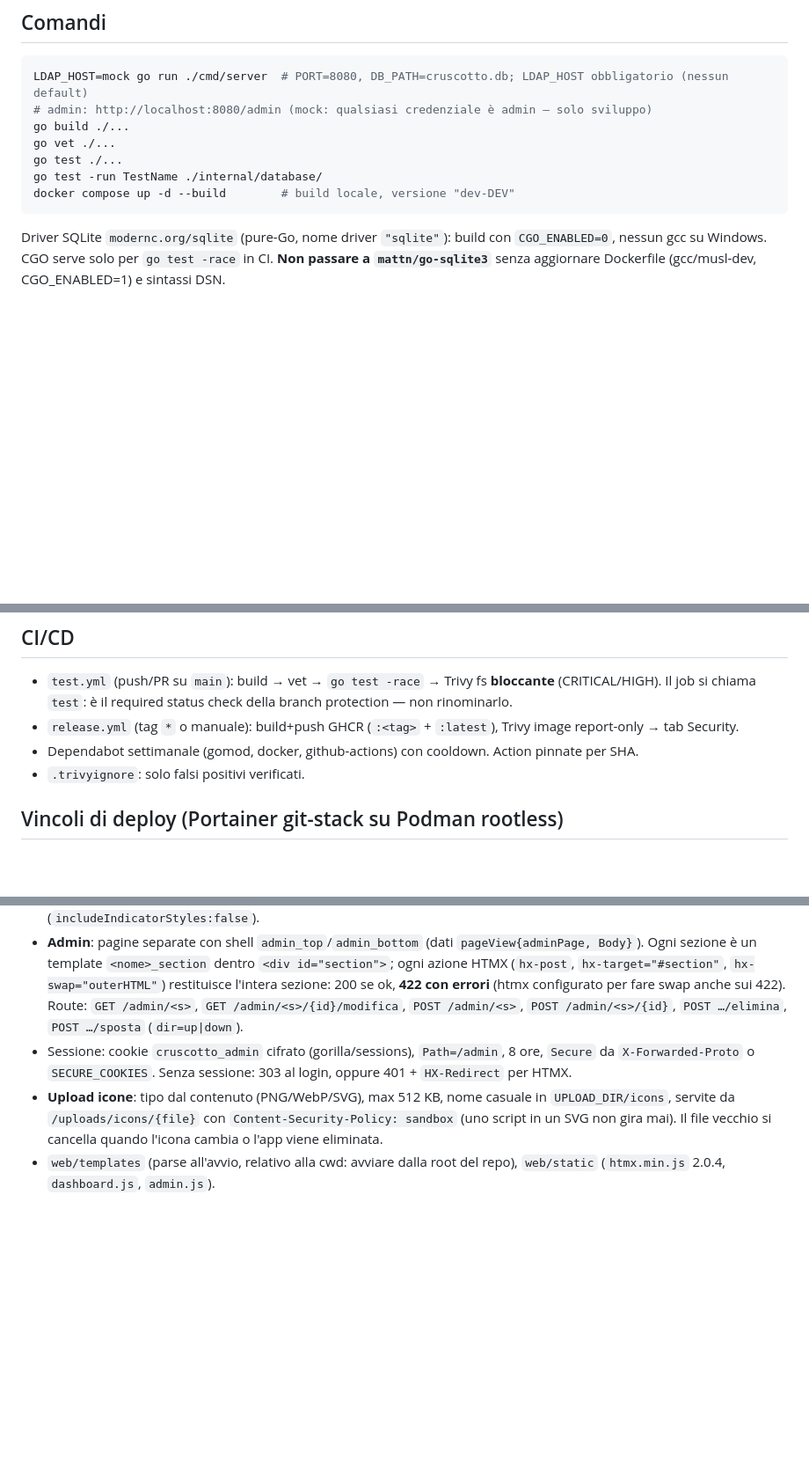
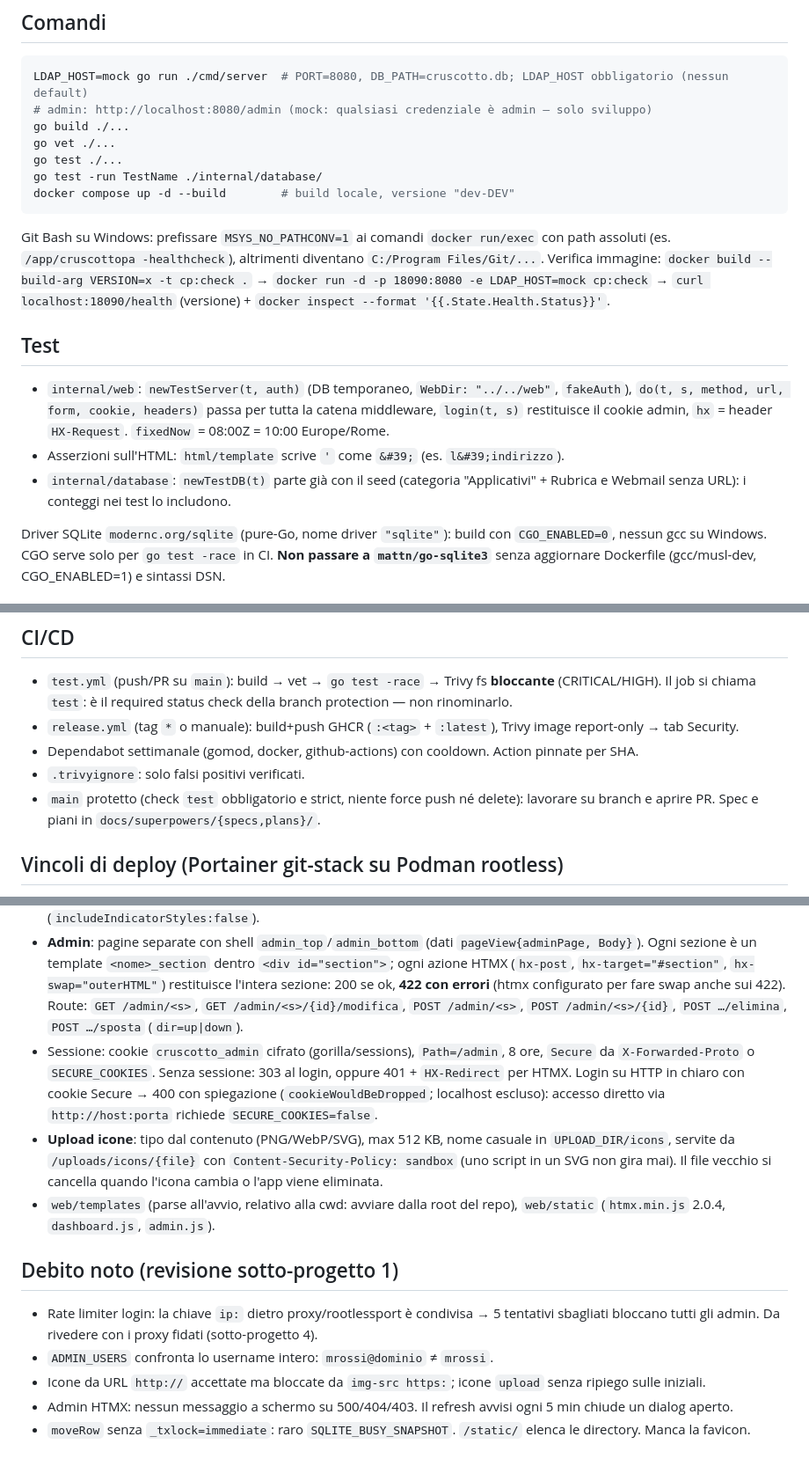
Before and after one commit to Comune-di-Montesilvano/CruscottoPA, a Markdown page: CLAUDE.md, 3 parts joined by grey strips. Shown at 88% size. Drawn GitHub-style; blank space fills up the shorter version.

Commit message:
docs(claude): test helper, quirk Git Bash, branch protetto, debito noto
Co-Authored-By: Claude Opus 5.5 <noreply@anthropic.com>

````diff
--- a/CLAUDE.md
+++ b/CLAUDE.md
@@ -20,6 +20,15 @@ go test -run TestName ./internal/database/
 docker compose up -d --build        # build locale, versione "dev-DEV"
 ```
 
+Git Bash su Windows: prefissare `MSYS_NO_PATHCONV=1` ai comandi `docker run/exec` con path assoluti (es. `/app/cruscottopa -healthcheck`), altrimenti diventano `C:/Program Files/Git/...`.
+Verifica immagine: `docker build --build-arg VERSION=x -t cp:check .` → `docker run -d -p 18090:8080 -e LDAP_HOST=mock cp:check` → `curl localhost:18090/health` (versione) + `docker inspect --format '{{.State.Health.Status}}'`.
+
+## Test
+
+- `internal/web`: `newTestServer(t, auth)` (DB temporaneo, `WebDir: "../../web"`, `fakeAuth`), `do(t, s, method, url, form, cookie, headers)` passa per tutta la catena middleware, `login(t, s)` restituisce il cookie admin, `hx` = header `HX-Request`. `fixedNow` = 08:00Z = 10:00 Europe/Rome.
+- Asserzioni sull'HTML: `html/template` scrive `'` come `&#39;` (es. `l&#39;indirizzo`).
+- `internal/database`: `newTestDB(t)` parte già con il seed (categoria "Applicativi" + Rubrica e Webmail senza URL): i conteggi nei test lo includono.
+
 Driver SQLite `modernc.org/sqlite` (pure-Go, nome driver `"sqlite"`): build con `CGO_ENABLED=0`, nessun gcc su Windows. CGO serve solo per `go test -race` in CI. **Non passare a `mattn/go-sqlite3`** senza aggiornare Dockerfile (gcc/musl-dev, CGO_ENABLED=1) e sintassi DSN.
 
 ## Versione
@@ -32,6 +41,7 @@ Driver SQLite `modernc.org/sqlite` (pure-Go, nome driver `"sqlite"`): build con
 - `release.yml` (tag `*` o manuale): build+push GHCR (`:<tag>` + `:latest`), Trivy image report-only → tab Security.
 - Dependabot settimanale (gomod, docker, github-actions) con cooldown. Action pinnate per SHA.
 - `.trivyignore`: solo falsi positivi verificati.
+- `main` protetto (check `test` obbligatorio e strict, niente force push né delete): lavorare su branch e aprire PR. Spec e piani in `docs/superpowers/{specs,plans}/`.
 
 ## Vincoli di deploy (Portainer git-stack su Podman rootless)
 
@@ -61,6 +71,14 @@ La dashboard deve riconoscere l'utente (IP, header del proxy o cookie). L'IP sor
 - `internal/web`: `Server` con dipendenze esplicite (testabile con `httptest`, vedi `newTestServer` in `server_test.go`). Catena: `securityHeaders` → `http.CrossOriginProtection` (CSRF, nessun token nei form) → `ServeMux`.
 - **CSP stretta**: niente `<script>`/`<style>` inline né `on*=`; unica eccezione `style-src-attr 'unsafe-inline'` per il colore delle icone. Nuovo JS → file in `web/static/js`. HTMX configurato via `<meta name="htmx-config">` (`includeIndicatorStyles:false`).
 - **Admin**: pagine separate con shell `admin_top`/`admin_bottom` (dati `pageView{adminPage, Body}`). Ogni sezione è un template `<nome>_section` dentro `<div id="section">`; ogni azione HTMX (`hx-post`, `hx-target="#section"`, `hx-swap="outerHTML"`) restituisce l'intera sezione: 200 se ok, **422 con errori** (htmx configurato per fare swap anche sui 422). Route: `GET /admin/<s>`, `GET /admin/<s>/{id}/modifica`, `POST /admin/<s>`, `POST /admin/<s>/{id}`, `POST …/elimina`, `POST …/sposta` (`dir=up|down`).
-- Sessione: cookie `cruscotto_admin` cifrato (gorilla/sessions), `Path=/admin`, 8 ore, `Secure` da `X-Forwarded-Proto` o `SECURE_COOKIES`. Senza sessione: 303 al login, oppure 401 + `HX-Redirect` per HTMX.
+- Sessione: cookie `cruscotto_admin` cifrato (gorilla/sessions), `Path=/admin`, 8 ore, `Secure` da `X-Forwarded-Proto` o `SECURE_COOKIES`. Senza sessione: 303 al login, oppure 401 + `HX-Redirect` per HTMX. Login su HTTP in chiaro con cookie Secure → 400 con spiegazione (`cookieWouldBeDropped`; localhost escluso): accesso diretto via `http://host:porta` richiede `SECURE_COOKIES=false`.
 - **Upload icone**: tipo dal contenuto (PNG/WebP/SVG), max 512 KB, nome casuale in `UPLOAD_DIR/icons`, servite da `/uploads/icons/{file}` con `Content-Security-Policy: sandbox` (uno script in un SVG non gira mai). Il file vecchio si cancella quando l'icona cambia o l'app viene eliminata.
 - `web/templates` (parse all'avvio, relativo alla cwd: avviare dalla root del repo), `web/static` (`htmx.min.js` 2.0.4, `dashboard.js`, `admin.js`).
+
+## Debito noto (revisione sotto-progetto 1)
+
+- Rate limiter login: la chiave `ip:` dietro proxy/rootlessport è condivisa → 5 tentativi sbagliati bloccano tutti gli admin. Da rivedere con i proxy fidati (sotto-progetto 4).
+- `ADMIN_USERS` confronta lo username intero: `mrossi@dominio` ≠ `mrossi`.
+- Icone da URL `http://` accettate ma bloccate da `img-src https:`; icone `upload` senza ripiego sulle iniziali.
+- Admin HTMX: nessun messaggio a schermo su 500/404/403. Il refresh avvisi ogni 5 min chiude un dialog aperto.
+- `moveRow` senza `_txlock=immediate`: raro `SQLITE_BUSY_SNAPSHOT`. `/static/` elenca le directory. Manca la favicon.
````
